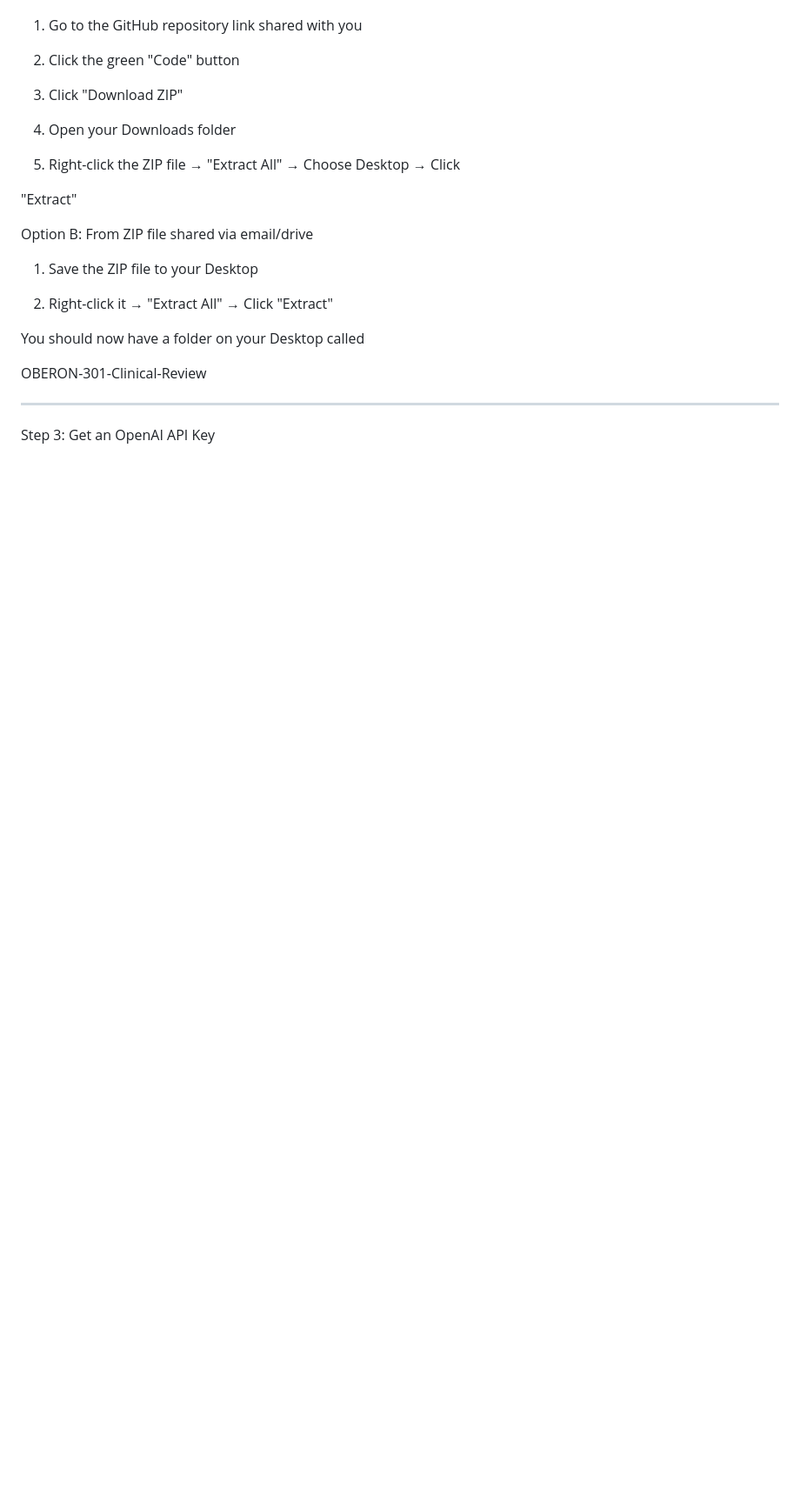
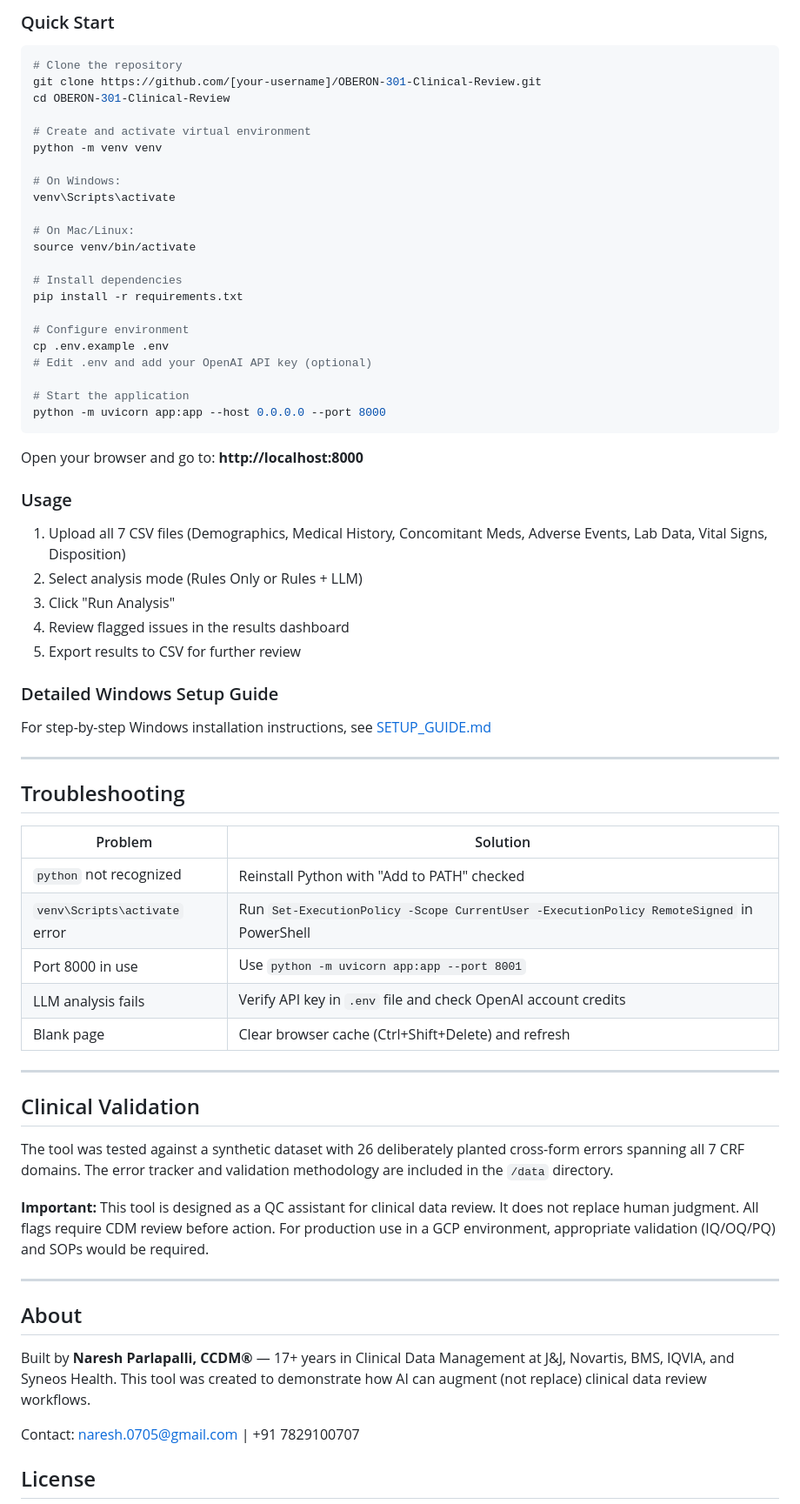
Before and after one commit to naresh0705/Clinical-Data-Review, a Markdown page: README.md, the part around one of its changes. Shown at 87% size. GitHub-like rendering; blank space fills up the shorter version.

Commit message:
README for OBERON-301 Clinical Review Tool
Updated README to reflect the new OBERON-301 tool, including its purpose, functionality, and setup instructions.

````diff
--- a/README.md
+++ b/README.md
@@ -46,39 +125,72 @@
 
+### Quick Start
 
+```bash
+# Clone the repository
+git clone https://github.com/[your-username]/OBERON-301-Clinical-Review.git
+cd OBERON-301-Clinical-Review
 
-  1. Go to the GitHub repository link shared with you
+# Create and activate virtual environment
+python -m venv venv
 
-  2. Click the green "Code" button
+# On Windows:
+venv\Scripts\activate
 
-  3. Click "Download ZIP"
+# On Mac/Linux:
+source venv/bin/activate
 
-  4. Open your Downloads folder
+# Install dependencies
+pip install -r requirements.txt
 
-  5. Right-click the ZIP file → "Extract All" → Choose Desktop → Click
+# Configure environment
+cp .env.example .env
+# Edit .env and add your OpenAI API key (optional)
 
-  "Extract"
+# Start the application
+python -m uvicorn app:app --host 0.0.0.0 --port 8000
+```
 
+Open your browser and go to: **http://localhost:8000**
 
+### Usage
 
-  Option B: From ZIP file shared via email/drive
+1. Upload all 7 CSV files (Demographics, Medical History, Concomitant Meds, Adverse Events, Lab Data, Vital Signs, Disposition)
+2. Select analysis mode (Rules Only or Rules + LLM)
+3. Click "Run Analysis"
+4. Review flagged issues in the results dashboard
+5. Export results to CSV for further review
 
+### Detailed Windows Setup Guide
 
+For step-by-step Windows installation instructions, see [SETUP_GUIDE.md](SETUP_GUIDE.md)
 
-  1. Save the ZIP file to your Desktop
+---
 
-  2. Right-click it → "Extract All" → Click "Extract"
+## Troubleshooting
 
+| Problem | Solution |
+|---------|----------|
+| `python` not recognized | Reinstall Python with "Add to PATH" checked |
+| `venv\Scripts\activate` error | Run `Set-ExecutionPolicy -Scope CurrentUser -ExecutionPolicy RemoteSigned` in PowerShell |
+| Port 8000 in use | Use `python -m uvicorn app:app --port 8001` |
+| LLM analysis fails | Verify API key in `.env` file and check OpenAI account credits |
+| Blank page | Clear browser cache (Ctrl+Shift+Delete) and refresh |
 
+---
 
-  You should now have a folder on your Desktop called
+## Clinical Validation
 
-  OBERON-301-Clinical-Review
+The tool was tested against a synthetic dataset with 26 deliberately planted cross-form errors spanning all 7 CRF domains. The error tracker and validation methodology are included in the `/data` directory.
 
+**Important:** This tool is designed as a QC assistant for clinical data review. It does not replace human judgment. All flags require CDM review before action. For production use in a GCP environment, appropriate validation (IQ/OQ/PQ) and SOPs would be required.
 
+---
 
-  ---
+## About
 
-  Step 3: Get an OpenAI API Key
+Built by **Naresh Parlapalli, CCDM®** — 17+ years in Clinical Data Management at J&J, Novartis, BMS, IQVIA, and Syneos Health. This tool was created to demonstrate how AI can augment (not replace) clinical data review workflows.
 
+Contact: naresh.0705@gmail.com | +91 7829100707
 
+## License
 
````
Also changed, not shown: other parts of README.md (+98 -299 lines).
